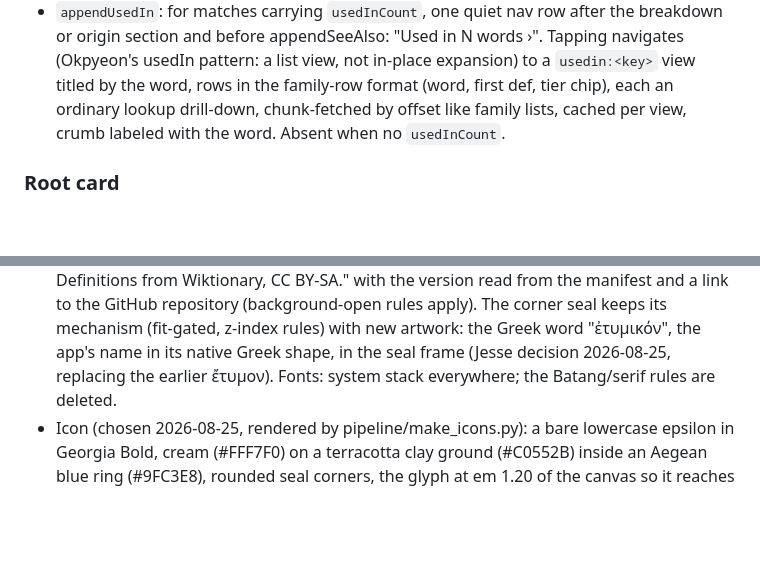
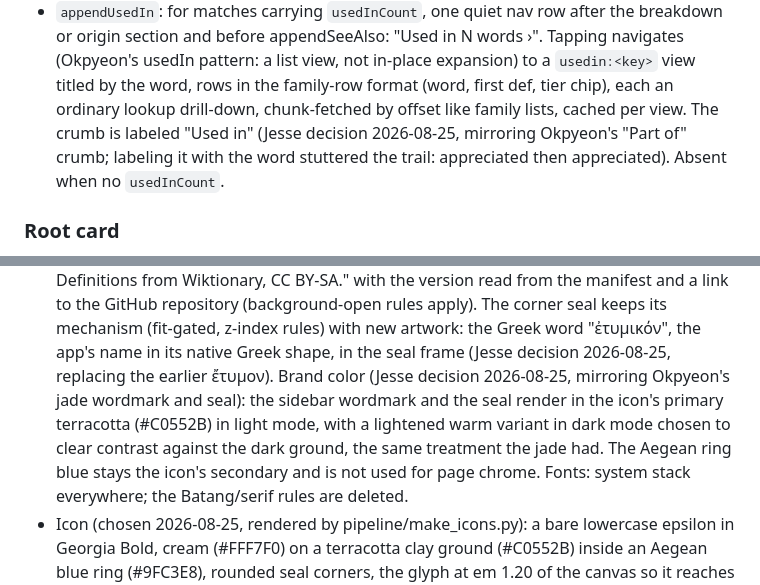
Before and after one commit to jjm4000/etymikon, a Markdown page: SPEC.md, 2 parts joined by grey strips. Rendered like a GitHub page; blank space fills up the shorter version.

```diff
--- a/SPEC.md
+++ b/SPEC.md
@@ -477,8 +491,10 @@ Sections in order:
   a list view, not in-place expansion) to a `usedin:<key>` view
   titled by the word, rows in the family-row format (word, first def,
   tier chip), each an ordinary lookup drill-down, chunk-fetched by
-  offset like family lists, cached per view, crumb labeled with the
-  word. Absent when no `usedInCount`.
+  offset like family lists, cached per view. The crumb is labeled
+  "Used in" (Jesse decision 2026-08-25, mirroring Okpyeon's "Part
+  of" crumb; labeling it with the word stuttered the trail:
+  appreciated then appreciated). Absent when no `usedInCount`.
 
 ### Root card
 
@@ -559,6 +575,12 @@ tier chip; the family count line is the root's weight signal.
   mechanism (fit-gated, z-index rules) with new artwork: the Greek word
   "ἐτυμικόν", the app's name in its native Greek shape, in the seal
   frame (Jesse decision 2026-08-25, replacing the earlier ἔτυμον).
+  Brand color (Jesse decision 2026-08-25, mirroring Okpyeon's jade
+  wordmark and seal): the sidebar wordmark and the seal render in the
+  icon's primary terracotta (#C0552B) in light mode, with a lightened
+  warm variant in dark mode chosen to clear contrast against the dark
+  ground, the same treatment the jade had. The Aegean ring blue stays
+  the icon's secondary and is not used for page chrome.
   Fonts: system stack everywhere; the
   Batang/serif rules are deleted.
 - Icon (chosen 2026-08-25, rendered by pipeline/make_icons.py): a bare
```
Also changed, not shown: other parts of SPEC.md (+29 -2 lines), pipeline/README.md (+32 -0 lines), screenshots/promo-1400x560.png (added), screenshots/promo-440x280.png (added), 13 other files.
